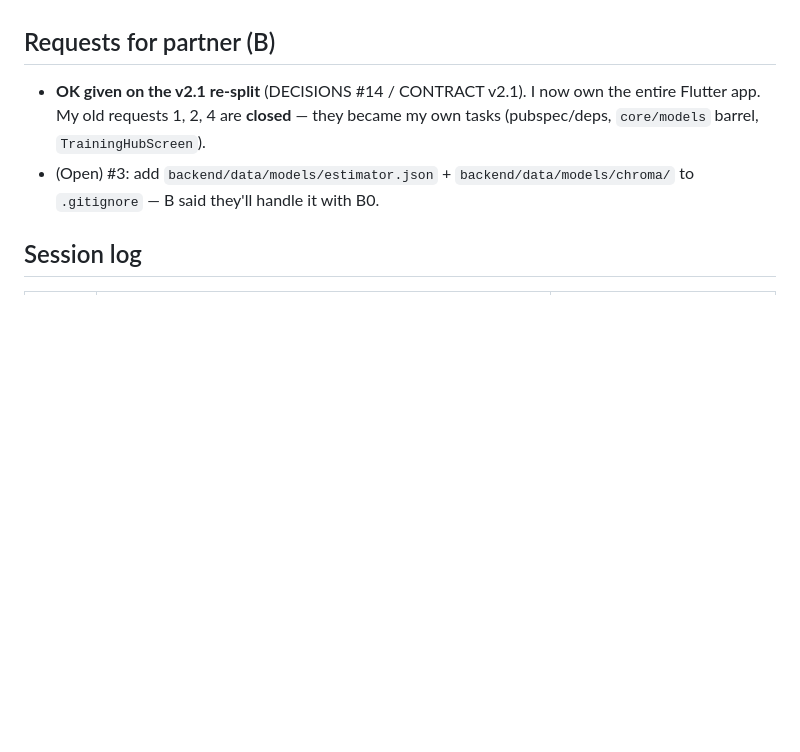
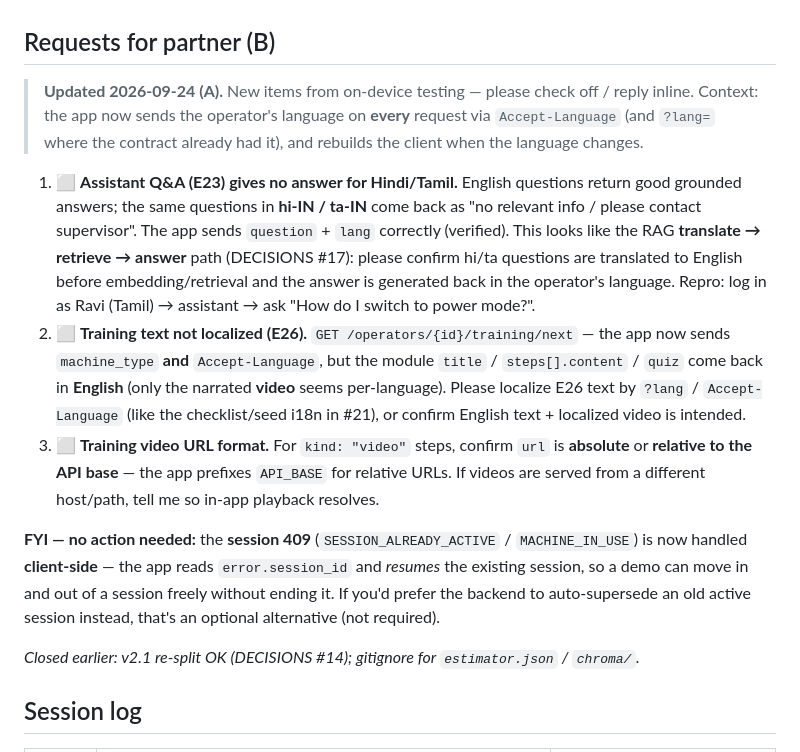
Before and after one commit to Shaurya-Saini/ReBase, a Markdown page: progress/PROGRESS_A.md, the part around the change. Drawn GitHub-style; blank space fills up the shorter version.

Commit message:
Doc: Inform person B

```diff
--- a/progress/PROGRESS_A.md
+++ b/progress/PROGRESS_A.md
@@ -38,8 +38,15 @@
 _None._ v2.1 (DECISIONS #14): I own the whole `app/` and have Flutter installed — self-unblocked. Scaffolding the project myself (A15).
 
 ## Requests for partner (B)
-- **OK given on the v2.1 re-split** (DECISIONS #14 / CONTRACT v2.1). I now own the entire Flutter app. My old requests 1, 2, 4 are **closed** — they became my own tasks (pubspec/deps, `core/models` barrel, `TrainingHubScreen`).
-- (Open) #3: add `backend/data/models/estimator.json` + `backend/data/models/chroma/` to `.gitignore` — B said they'll handle it with B0.
+> **Updated 2026-09-24 (A).** New items from on-device testing — please check off / reply inline. Context: the app now sends the operator's language on **every** request via `Accept-Language` (and `?lang=` where the contract already had it), and rebuilds the client when the language changes.
+
+1. ⬜ **Assistant Q&A (E23) gives no answer for Hindi/Tamil.** English questions return good grounded answers; the same questions in **hi-IN / ta-IN** come back as "no relevant info / please contact supervisor". The app sends `question` + `lang` correctly (verified). This looks like the RAG **translate → retrieve → answer** path (DECISIONS #17): please confirm hi/ta questions are translated to English before embedding/retrieval and the answer is generated back in the operator's language. Repro: log in as Ravi (Tamil) → assistant → ask "How do I switch to power mode?".
+2. ⬜ **Training text not localized (E26).** `GET /operators/{id}/training/next` — the app now sends `machine_type` **and** `Accept-Language`, but the module `title` / `steps[].content` / `quiz` come back in **English** (only the narrated **video** seems per-language). Please localize E26 text by `?lang` / `Accept-Language` (like the checklist/seed i18n in #21), or confirm English text + localized video is intended.
+3. ⬜ **Training video URL format.** For `kind: "video"` steps, confirm `url` is **absolute** or **relative to the API base** — the app prefixes `API_BASE` for relative URLs. If videos are served from a different host/path, tell me so in-app playback resolves.
+
+**FYI — no action needed:** the **session 409** (`SESSION_ALREADY_ACTIVE` / `MACHINE_IN_USE`) is now handled **client-side** — the app reads `error.session_id` and *resumes* the existing session, so a demo can move in and out of a session freely without ending it. If you'd prefer the backend to auto-supersede an old active session instead, that's an optional alternative (not required).
+
+_Closed earlier: v2.1 re-split OK (DECISIONS #14); gitignore for `estimator.json` / `chroma/`._
 
 ## Session log
 | When | Did | Next |
```
